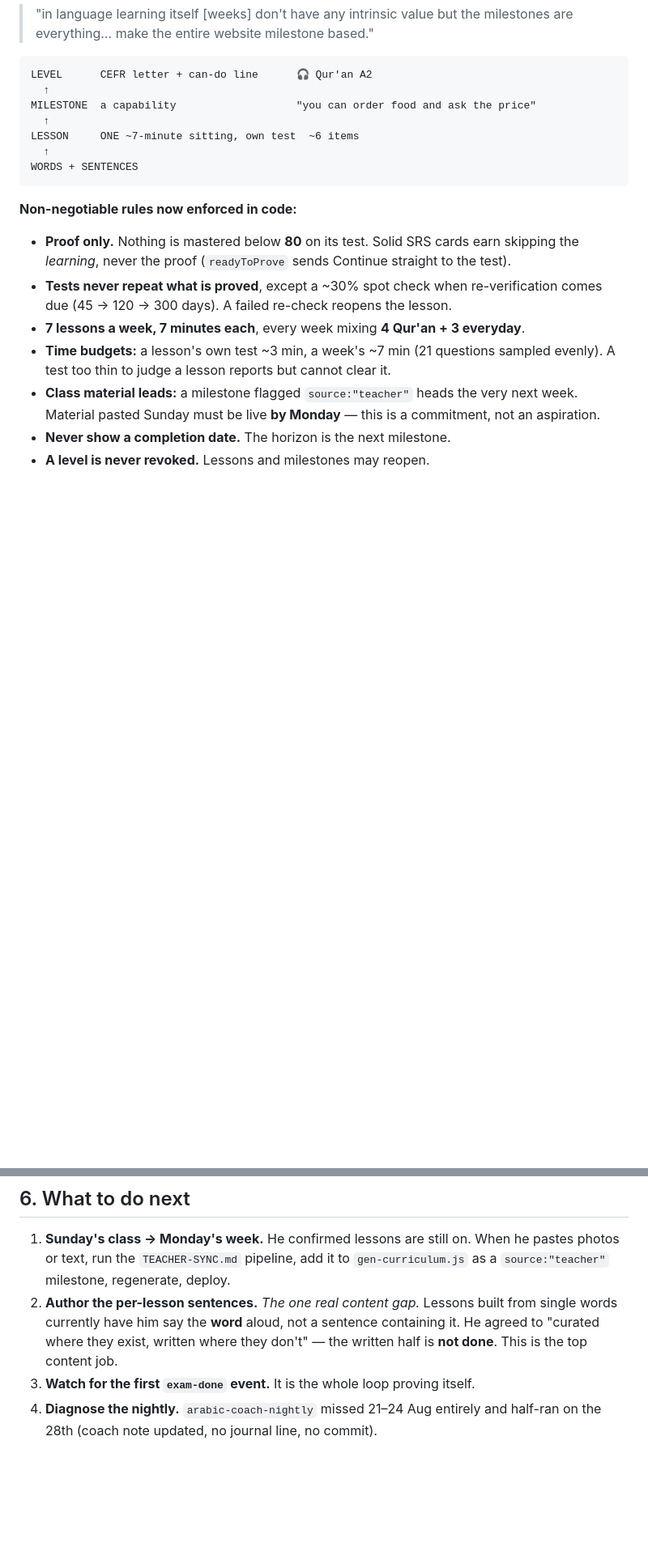
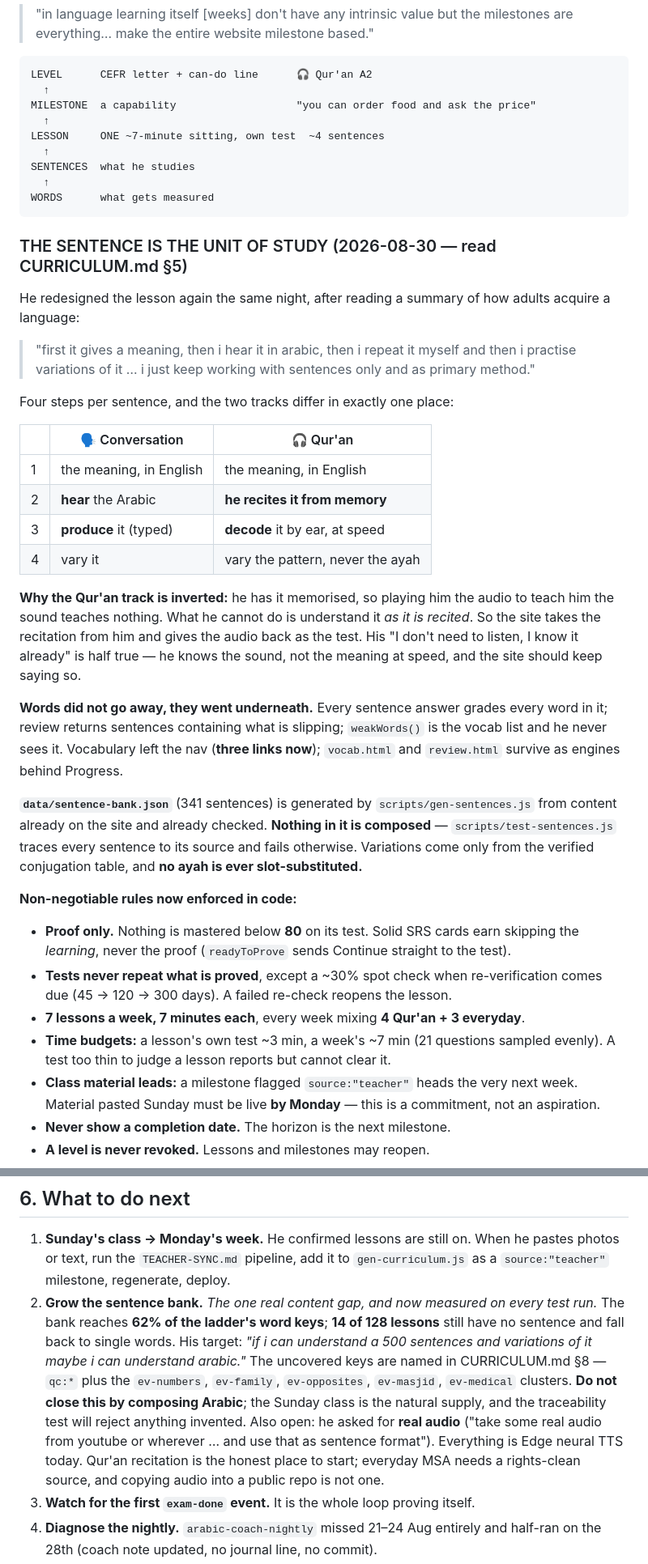
Before and after one commit to rkarim25/arabiclanguage, a Markdown page: HANDOVER.md, 2 parts joined by grey strips. Shown at 81% size. Drawn GitHub-style; blank space fills up the shorter version.

Commit message:
HANDOVER: the sentence layer, and the content gap with a number on it
Co-Authored-By: Claude Opus 5 <noreply@anthropic.com>

````diff
--- a/HANDOVER.md
+++ b/HANDOVER.md
@@ -52,10 +52,48 @@ LEVEL      CEFR letter + can-do line      🎧 Qur'an A2
   ↑
 MILESTONE  a capability                   "you can order food and ask the price"
   ↑
-LESSON     ONE ~7-minute sitting, own test  ~6 items
+LESSON     ONE ~7-minute sitting, own test  ~4 sentences
   ↑
-WORDS + SENTENCES
+SENTENCES  what he studies
+  ↑
+WORDS      what gets measured
 ```
+
+### THE SENTENCE IS THE UNIT OF STUDY (2026-08-30 — read CURRICULUM.md §5)
+
+He redesigned the lesson again the same night, after reading a summary of how
+adults acquire a language:
+
+> "first it gives a meaning, then i hear it in arabic, then i repeat it myself and
+> then i practise variations of it … i just keep working with sentences only and
+> as primary method."
+
+Four steps per sentence, and the two tracks differ in exactly one place:
+
+| | 🗣 Conversation | 🎧 Qur'an |
+|---|---|---|
+| 1 | the meaning, in English | the meaning, in English |
+| 2 | **hear** the Arabic | **he recites it from memory** |
+| 3 | **produce** it (typed) | **decode** it by ear, at speed |
+| 4 | vary it | vary the pattern, never the ayah |
+
+**Why the Qur'an track is inverted:** he has it memorised, so playing him the
+audio to teach him the sound teaches nothing. What he cannot do is understand it
+*as it is recited*. So the site takes the recitation from him and gives the audio
+back as the test. His "I don't need to listen, I know it already" is half true —
+he knows the sound, not the meaning at speed, and the site should keep saying so.
+
+**Words did not go away, they went underneath.** Every sentence answer grades
+every word in it; review returns sentences containing what is slipping;
+`weakWords()` is the vocab list and he never sees it. Vocabulary left the nav
+(**three links now**); `vocab.html` and `review.html` survive as engines behind
+Progress.
+
+**`data/sentence-bank.json`** (341 sentences) is generated by
+`scripts/gen-sentences.js` from content already on the site and already checked.
+**Nothing in it is composed** — `scripts/test-sentences.js` traces every sentence
+to its source and fails otherwise. Variations come only from the verified
+conjugation table, and **no ayah is ever slot-substituted.**
 
 **Non-negotiable rules now enforced in code:**
 
@@ -118,10 +157,19 @@ live page was driven.
 1. **Sunday's class → Monday's week.** He confirmed lessons are still on. When he
    pastes photos or text, run the `TEACHER-SYNC.md` pipeline, add it to
    `gen-curriculum.js` as a `source:"teacher"` milestone, regenerate, deploy.
-2. **Author the per-lesson sentences.** *The one real content gap.* Lessons built
-   from single words currently have him say the **word** aloud, not a sentence
-   containing it. He agreed to "curated where they exist, written where they
-   don't" — the written half is **not done**. This is the top content job.
+2. **Grow the sentence bank.** *The one real content gap, and now measured on
+   every test run.* The bank reaches **62% of the ladder's word keys**; **14 of
+   128 lessons** still have no sentence and fall back to single words. His target:
+   *"if i can understand a 500 sentences and variations of it maybe i can
+   understand arabic."* The uncovered keys are named in CURRICULUM.md §8 —
+   `qc:*` plus the `ev-numbers`, `ev-family`, `ev-opposites`, `ev-masjid`,
+   `ev-medical` clusters. **Do not close this by composing Arabic**; the Sunday
+   class is the natural supply, and the traceability test will reject anything
+   invented.
+   Also open: he asked for **real audio** ("take some real audio from youtube or
+   wherever … and use that as sentence format"). Everything is Edge neural TTS
+   today. Qur'an recitation is the honest place to start; everyday MSA needs a
+   rights-clean source, and copying audio into a public repo is not one.
 3. **Watch for the first `exam-done` event.** It is the whole loop proving itself.
 4. **Diagnose the nightly.** `arabic-coach-nightly` missed 21–24 Aug entirely and
    half-ran on the 28th (coach note updated, no journal line, no commit).
````
Also changed, not shown: other parts of HANDOVER.md (+5 -4 lines).
